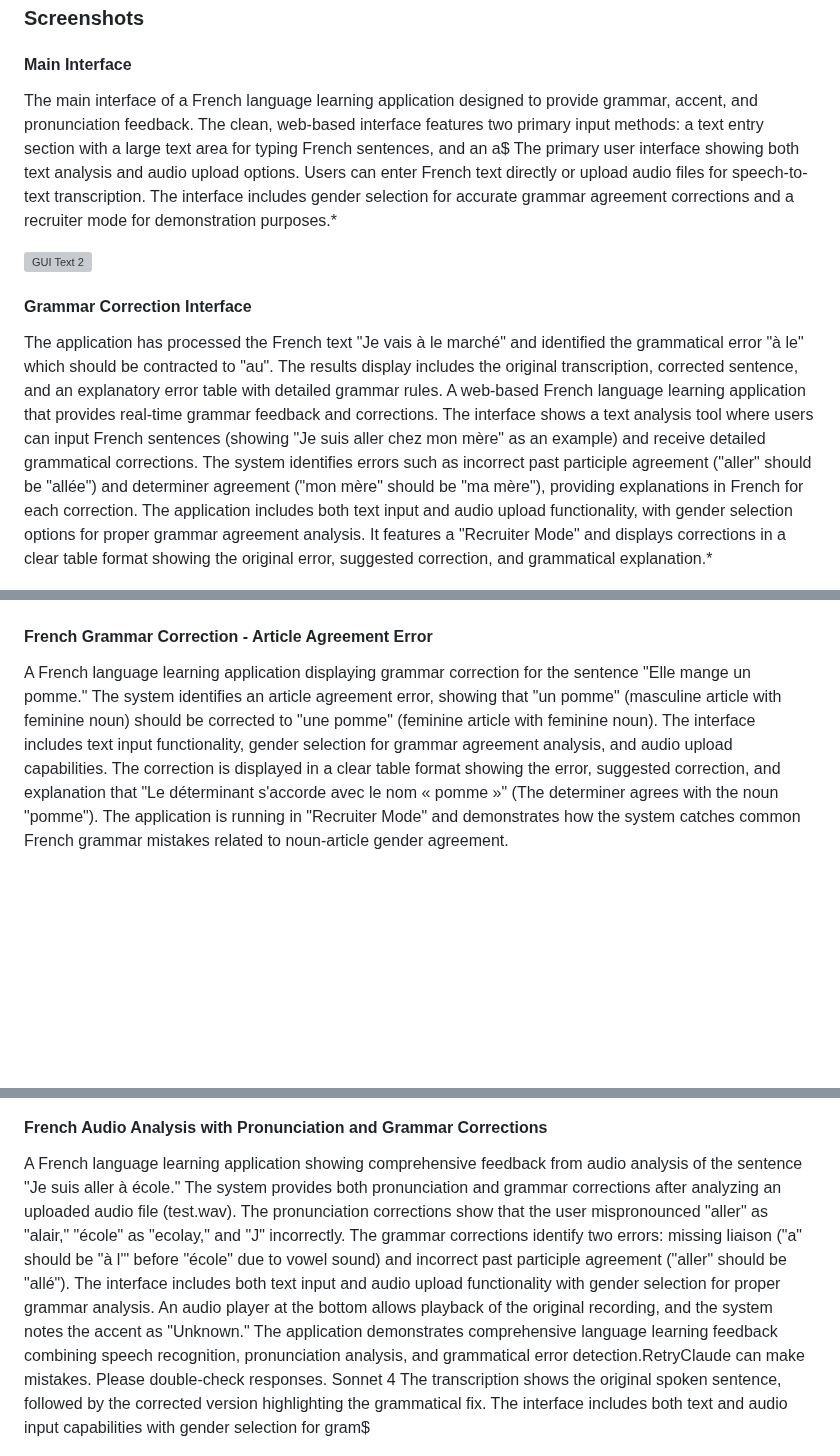
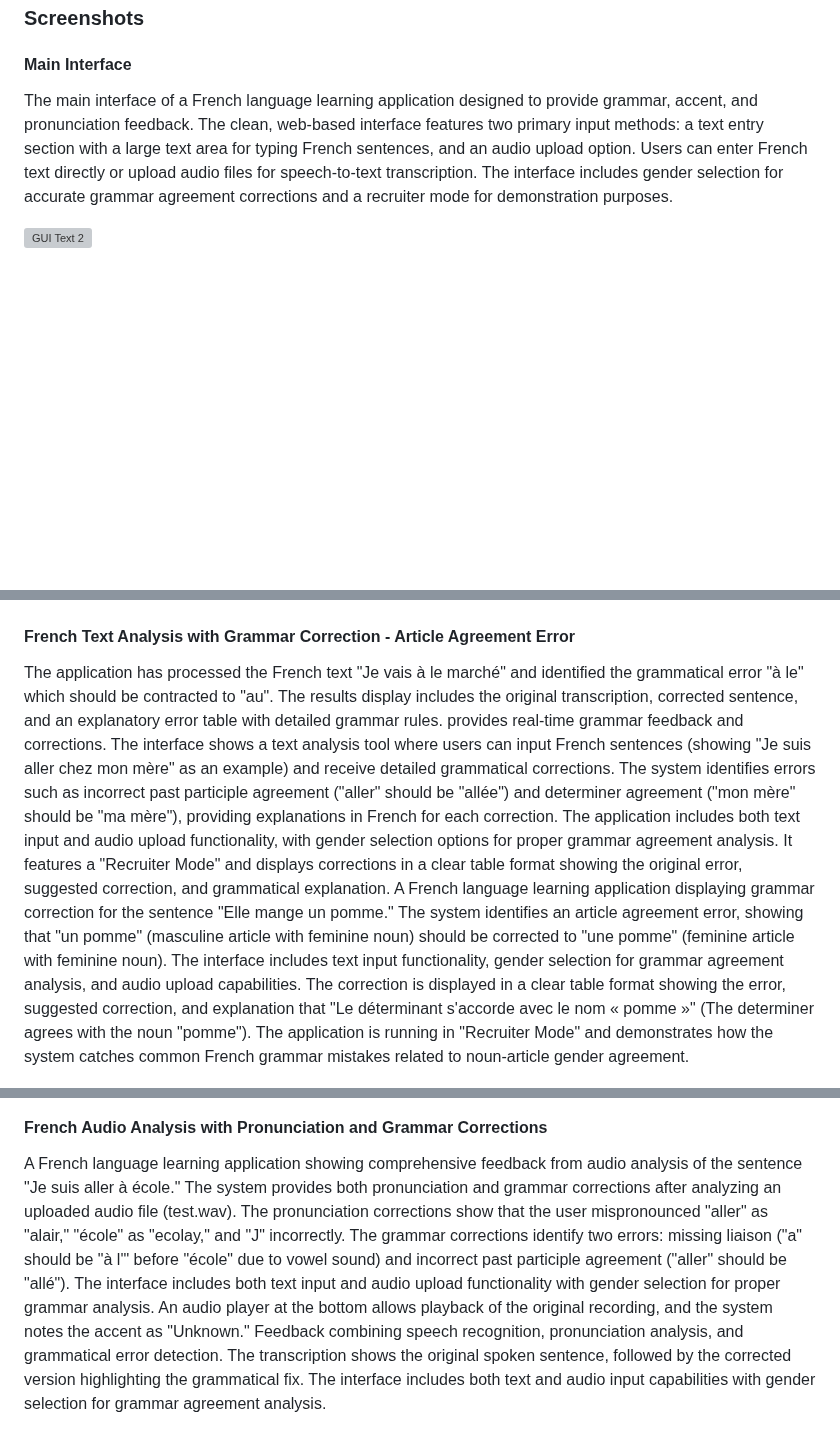
Before and after one commit to mariahcoleno/french-language-learning-platform, a Markdown page: french_learning_web_app/README.md, 3 parts joined by grey strips. Rendered like a GitHub page; blank space fills up the shorter version; grey boxes are pictures that could not be loaded.

Commit message:
Updated README.md screenshots section

```diff
--- a/french_learning_web_app/README.md
+++ b/french_learning_web_app/README.md
@@ -14,25 +14,41 @@ This Flask-based web application is designed to help French learners improve the
 
 ### Screenshots
 #### Main Interface
-The main interface of a French language learning application designed to provide grammar, accent, and pronunciation feedback. The clean, web-based interface features two primary input methods: a text entry section with a large text area for typing French sentences, and an a$
-The primary user interface showing both text analysis and audio upload options. Users can enter French text directly or upload audio files for speech-to-text transcription. The interface includes gender selection for accurate grammar agreement corrections and a recruiter mode for demonstration purposes.*
+The main interface of a French language learning application designed to provide grammar, accent, and pronunciation feedback.
+The clean, web-based interface features two primary input methods: a text entry section with a large text area for typing French sentences, and an audio upload option.
+Users can enter French text directly or upload audio files for speech-to-text transcription.
+The interface includes gender selection for accurate grammar agreement corrections and a recruiter mode for demonstration purposes.
 
 ![GUI Text 2](screenshots/FrenchLearningFeedbackEngine_Text4.png)
 
-#### Grammar Correction Interface
-The application has processed the French text "Je vais à le marché" and identified the grammatical error "à le" which should be contracted to "au". The results display includes the original transcription, corrected sentence, and an explanatory error table with detailed grammar rules.
-A web-based French language learning application that provides real-time grammar feedback and corrections. The interface shows a text analysis tool where users can input French sentences (showing "Je suis aller chez mon mère" as an example) and receive detailed grammatical corrections. The system identifies errors such as incorrect past participle agreement ("aller" should be "allée") and determiner agreement ("mon mère" should be "ma mère"), providing explanations in French for each correction. The application includes both text input and audio upload functionality, with gender selection options for proper grammar agreement analysis. It features a "Recruiter Mode" and displays corrections in a clear table format showing the original error, suggested correction, and grammatical explanation.*
-
 ![GUI Text 3](screenshots/FrenchLearningFeedbackEngine_Text2.png)
 
-#### French Grammar Correction - Article Agreement Error
-A French language learning application displaying grammar correction for the sentence "Elle mange un pomme." The system identifies an article agreement error, showing that "un pomme" (masculine article with feminine noun) should be corrected to "une pomme" (feminine article with feminine noun). The interface includes text input functionality, gender selection for grammar agreement analysis, and audio upload capabilities. The correction is displayed in a clear table format showing the error, suggested correction, and explanation that "Le déterminant s'accorde avec le nom « pomme »" (The determiner agrees with the noun "pomme"). The application is running in "Recruiter Mode" and demonstrates how the system catches common French grammar mistakes related to noun-article gender agreement.
+#### French Text Analysis with Grammar Correction - Article Agreement Error
+The application has processed the French text "Je vais à le marché" and identified the grammatical error "à le" which should be contracted to "au".
+The results display includes the original transcription, corrected sentence, and an explanatory error table with detailed grammar rules.
+provides real-time grammar feedback and corrections.
+The interface shows a text analysis tool where users can input French sentences (showing "Je suis aller chez mon mère" as an example) and receive detailed grammatical corrections.
+The system identifies errors such as incorrect past participle agreement ("aller" should be "allée") and determiner agreement ("mon mère" should be "ma mère"), providing explanations in French for each correction.
+The application includes both text input and audio upload functionality, with gender selection options for proper grammar agreement analysis.
+It features a "Recruiter Mode" and displays corrections in a clear table format showing the original error, suggested correction, and grammatical explanation.
+A French language learning application displaying grammar correction for the sentence "Elle mange un pomme."
+The system identifies an article agreement error, showing that "un pomme" (masculine article with feminine noun) should be corrected to "une pomme" (feminine article with feminine noun).
+The interface includes text input functionality, gender selection for grammar agreement analysis, and audio upload capabilities.
+The correction is displayed in a clear table format showing the error, suggested correction, and explanation that "Le déterminant s'accorde avec le nom « pomme »" (The determiner agrees with the noun "pomme").
+The application is running in "Recruiter Mode" and demonstrates how the system catches common French grammar mistakes related to noun-article gender agreement.
 
 ![GUI Text 4](screenshots/FrenchLearningFeedbackEngine_Text3.png)
 
 #### French Audio Analysis with Pronunciation and Grammar Corrections
-A French language learning application showing comprehensive feedback from audio analysis of the sentence "Je suis aller à école." The system provides both pronunciation and grammar corrections after analyzing an uploaded audio file (test.wav). The pronunciation corrections show that the user mispronounced "aller" as "alair," "école" as "ecolay," and "J" incorrectly. The grammar corrections identify two errors: missing liaison ("a" should be "à l'" before "école" due to vowel sound) and incorrect past participle agreement ("aller" should be "allé"). The interface includes both text input and audio upload functionality with gender selection for proper grammar analysis. An audio player at the bottom allows playback of the original recording, and the system notes the accent as "Unknown." The application demonstrates comprehensive language learning feedback combining speech recognition, pronunciation analysis, and grammatical error detection.RetryClaude can make mistakes. Please double-check responses. Sonnet 4
-The transcription shows the original spoken sentence, followed by the corrected version highlighting the grammatical fix. The interface includes both text and audio input capabilities with gender selection for gram$
+A French language learning application showing comprehensive feedback from audio analysis of the sentence "Je suis aller à école."
+The system provides both pronunciation and grammar corrections after analyzing an uploaded audio file (test.wav).
+The pronunciation corrections show that the user mispronounced "aller" as "alair," "école" as "ecolay," and "J" incorrectly.
+The grammar corrections identify two errors: missing liaison ("a" should be "à l'" before "école" due to vowel sound) and incorrect past participle agreement ("aller" should be "allé").
+The interface includes both text input and audio upload functionality with gender selection for proper grammar analysis.
+An audio player at the bottom allows playback of the original recording, and the system notes the accent as "Unknown."
+Feedback combining speech recognition, pronunciation analysis, and grammatical error detection.
+The transcription shows the original spoken sentence, followed by the corrected version highlighting the grammatical fix.
+The interface includes both text and audio input capabilities with gender selection for grammar agreement analysis.
 
 ![GUI Text 5](screenshots/FrenchLearningFeedbackEngine_Audio1.png)
 
```
Also changed, not shown: other parts of french_learning_web_app/README.md (+2 -1 lines).
